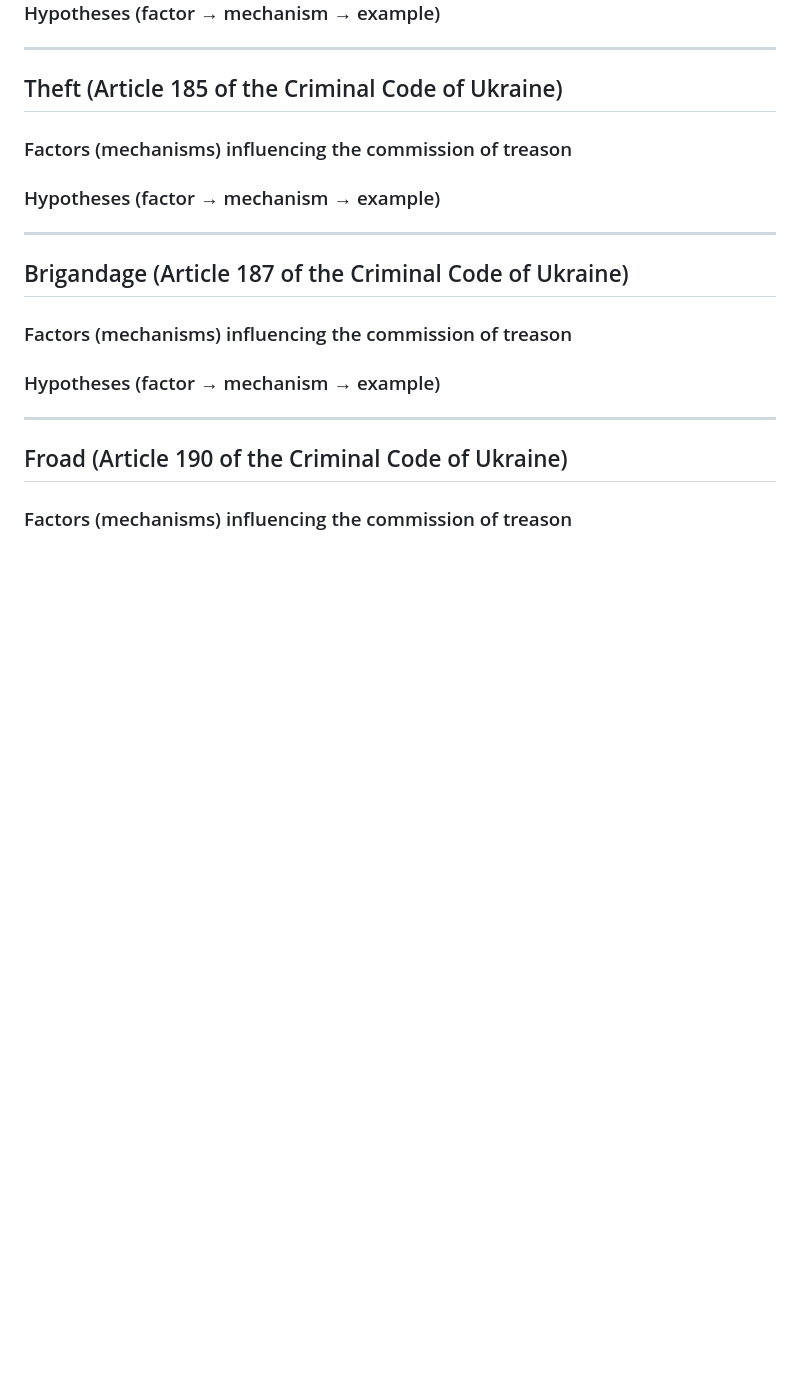
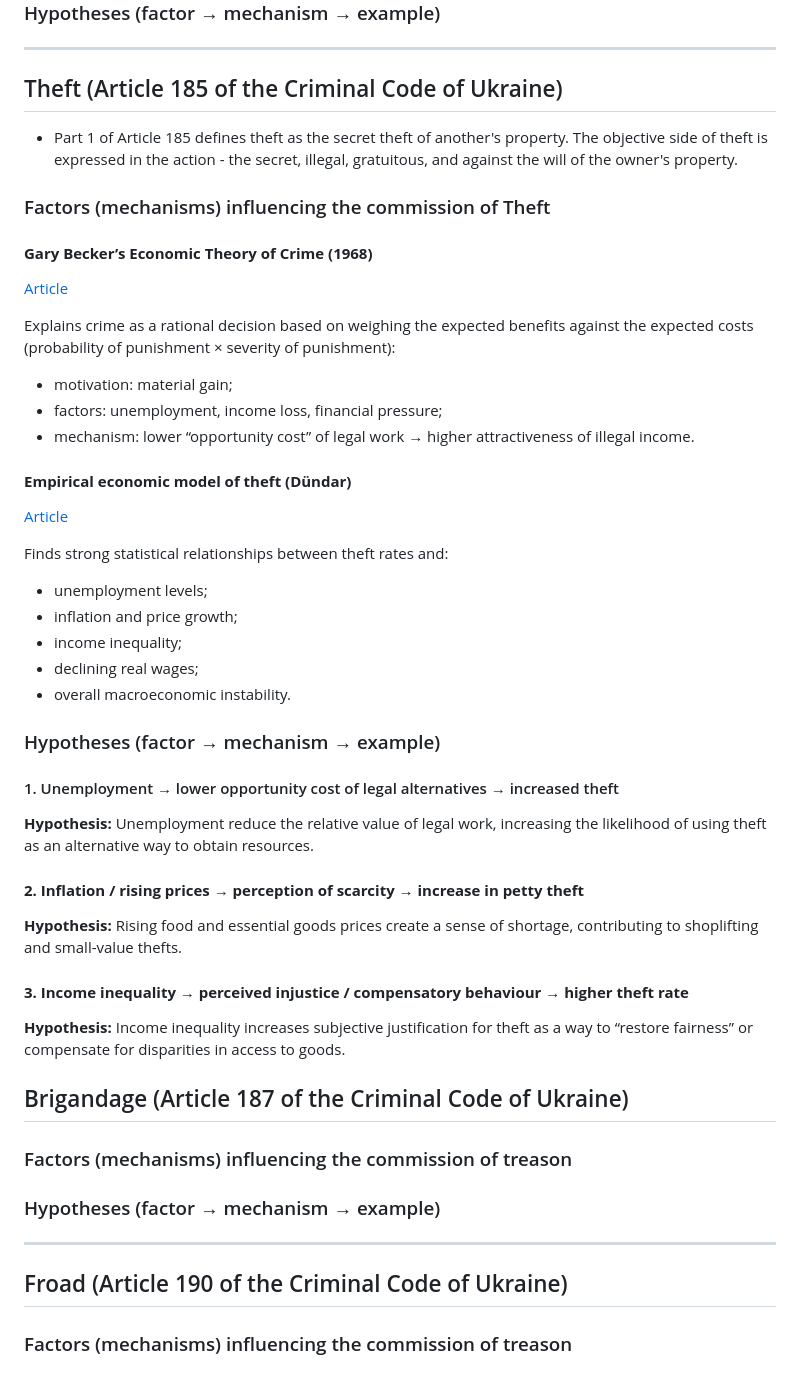
Before and after one commit to MaFiN1337/crime-stats-ua, a Markdown page: README.md, the part around the change. Rendered like a GitHub page; blank space fills up the shorter version.

Commit message:
added hypotheses to README.md

```diff
--- a/README.md
+++ b/README.md
@@ -57,11 +57,43 @@ The modern approach complements it with the model [RASCLS](https://www.cia.gov/r
 -----------
 
 ## Theft (Article 185 of the Criminal Code of Ukraine)
+- Part 1 of Article 185 defines theft as the secret theft of another's property. The objective side of theft is expressed in the action - the secret, illegal, gratuitous, and against the will of the owner's property.
 
-### Factors (mechanisms) influencing the commission of treason
+### Factors (mechanisms) influencing the commission of Theft
+
+#### **Gary Becker’s Economic Theory of Crime (1968)**
+[Article](https://www.amherst.edu/system/files/media/0973/BeckerCrimeand%2520P.PDF)
+
+Explains crime as a rational decision based on weighing the expected benefits against the expected costs (probability of punishment × severity of punishment):
+
+* motivation: material gain;
+* factors: unemployment, income loss, financial pressure;
+* mechanism: lower “opportunity cost” of legal work → higher attractiveness of illegal income.
+
+#### **Empirical economic model of theft (Dündar)**
+[Article](https://dergipark.org.tr/en/pub/intraders/article/1142732)
+
+Finds strong statistical relationships between theft rates and:
+
+* unemployment levels;
+* inflation and price growth;
+* income inequality;
+* declining real wages;
+* overall macroeconomic instability.
+
 
 ### Hypotheses (factor → mechanism → example)
------------
+#### 1. Unemployment → lower opportunity cost of legal alternatives → increased theft
+
+**Hypothesis:** Unemployment reduce the relative value of legal work, increasing the likelihood of using theft as an alternative way to obtain resources.
+
+#### **2. Inflation / rising prices → perception of scarcity → increase in petty theft**
+
+**Hypothesis:** Rising food and essential goods prices create a sense of shortage, contributing to shoplifting and small-value thefts.
+
+#### **3. Income inequality → perceived injustice / compensatory behaviour → higher theft rate**
+
+**Hypothesis:** Income inequality increases subjective justification for theft as a way to “restore fairness” or compensate for disparities in access to goods.
 
 ## Brigandage (Article 187 of the Criminal Code of Ukraine)
 
```
